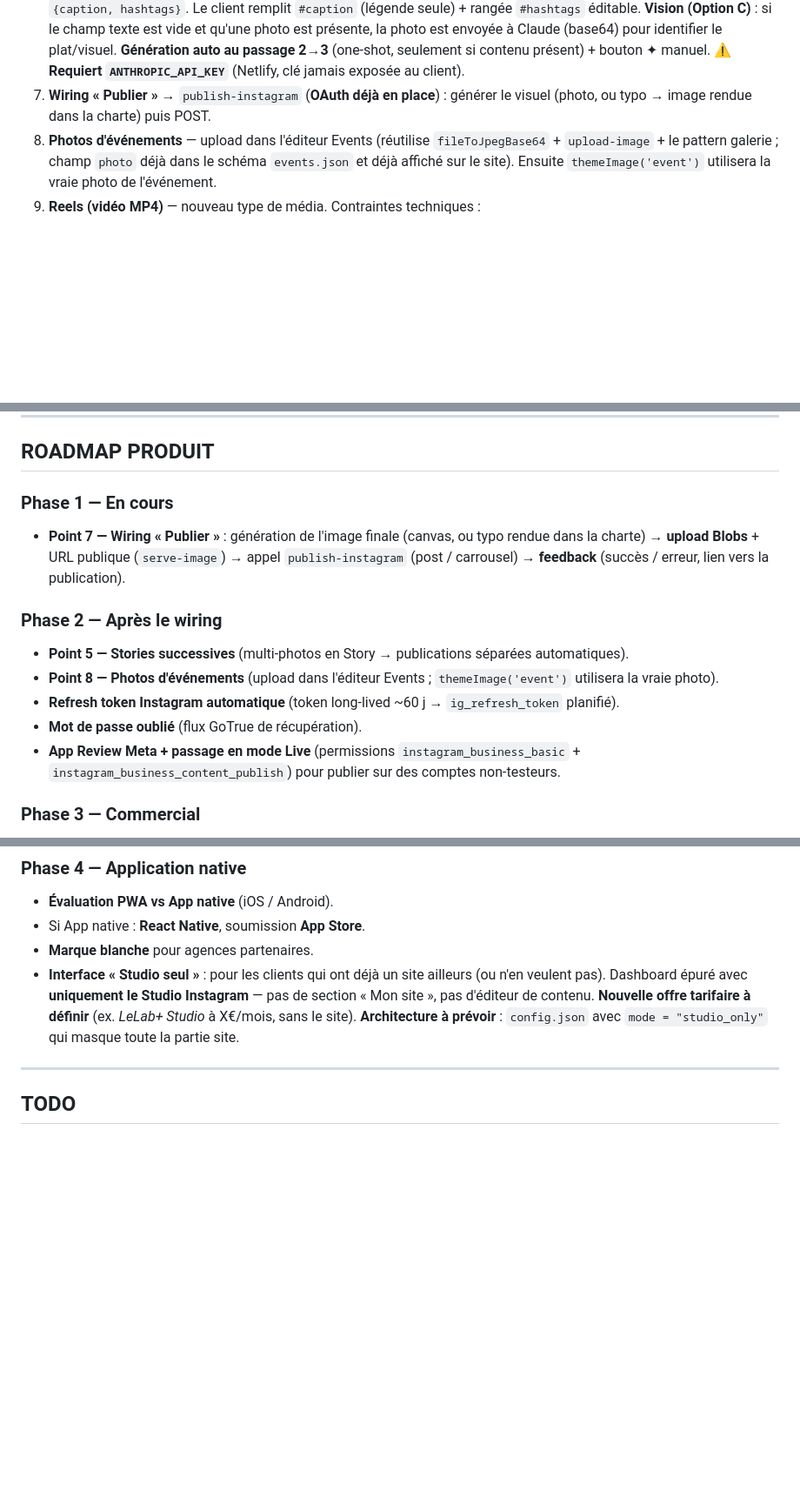
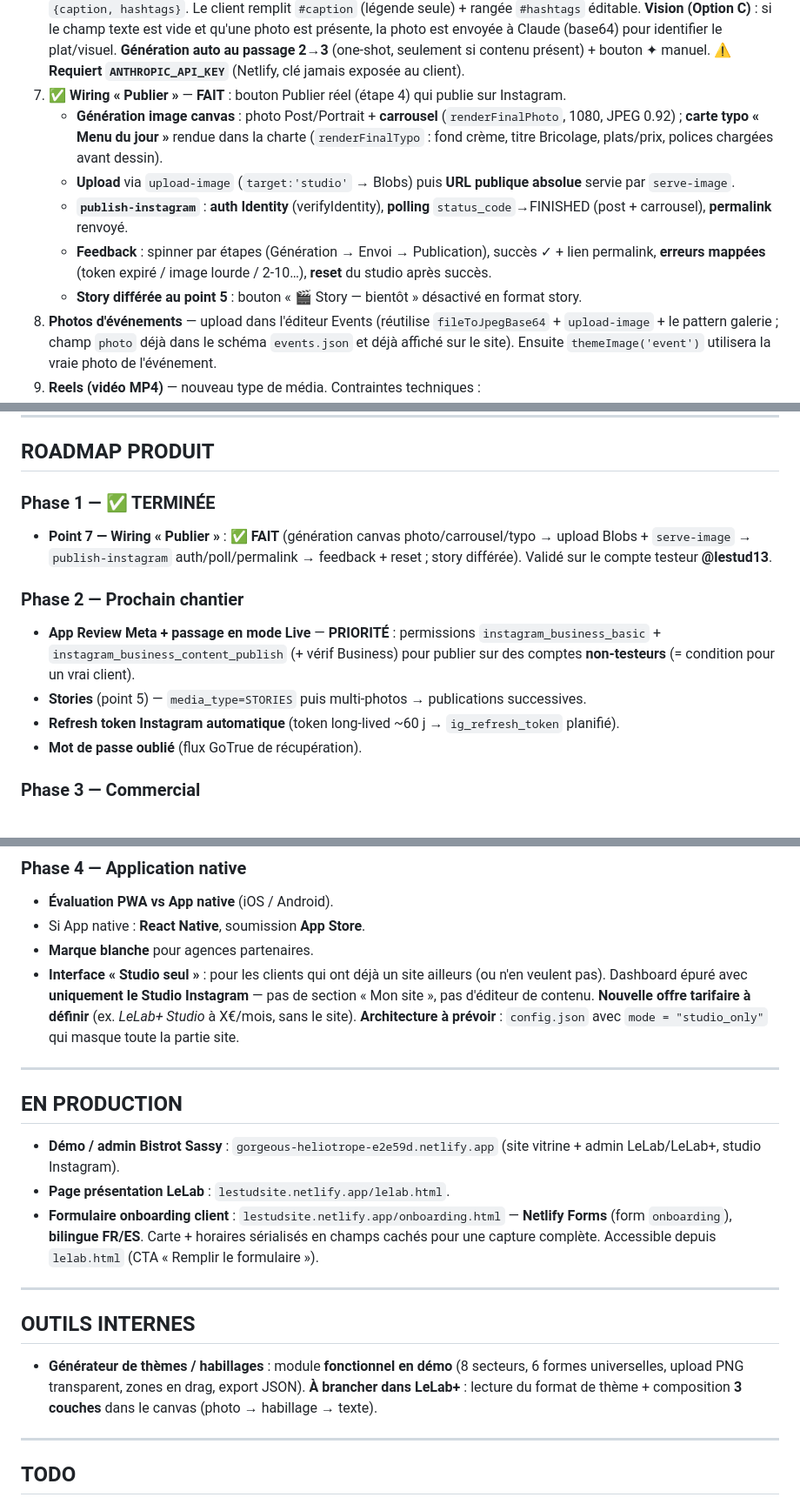
Before and after one commit to romaindemari-png/bistrot-sassy, a Markdown page: LELAB.md, 3 parts joined by grey strips. Shown at 87% size. Drawn GitHub-style; blank space fills up the shorter version.

Commit message:
chore: LELAB.md — Point 7 fait, Phase 1 terminée, sections En production + Outils internes
Co-Authored-By: Claude Opus 4.8 <noreply@anthropic.com>

```diff
--- a/LELAB.md
+++ b/LELAB.md
@@ -208,7 +208,12 @@ Chaque site = un **SOCLE commun** + des **BLOCS optionnels** activables par clie
 4. ✅ **Carrousel** — **FAIT** : 2 à 10 photos en Post/Portrait → carrousel auto (pas de 4ᵉ format). Preview avec **compteur 1/N + icône carrés empilés**, **dots cliquables**, **swipe tactile**. Bandeau/récap adaptés. `publish-instagram.js` durci (garde 2-10 + polling `status_code`).
 5. **Stories successives** — multi-photos en Story → publications séparées automatiques.
 6. ✅ **IA légende** — **FAIT** : fonction `generate-caption.mjs` (protégée par JWT Identity, modèle **`claude-sonnet-4-5`**) → `{caption, hashtags}`. Le client remplit `#caption` (légende seule) + rangée `#hashtags` éditable. **Vision (Option C)** : si le champ texte est vide et qu'une photo est présente, la photo est envoyée à Claude (base64) pour identifier le plat/visuel. **Génération auto au passage 2→3** (one-shot, seulement si contenu présent) + bouton ✦ manuel. ⚠️ **Requiert `ANTHROPIC_API_KEY`** (Netlify, clé jamais exposée au client).
-7. **Wiring « Publier »** → `publish-instagram` (**OAuth déjà en place**) : générer le visuel (photo, ou typo → image rendue dans la charte) puis POST.
+7. ✅ **Wiring « Publier »** — **FAIT** : bouton Publier réel (étape 4) qui publie sur Instagram.
+   - **Génération image canvas** : photo Post/Portrait + **carrousel** (`renderFinalPhoto`, 1080, JPEG 0.92) ; **carte typo « Menu du jour »** rendue dans la charte (`renderFinalTypo` : fond crème, titre Bricolage, plats/prix, polices chargées avant dessin).
+   - **Upload** via `upload-image` (`target:'studio'` → Blobs) puis **URL publique absolue** servie par `serve-image`.
+   - **`publish-instagram`** : **auth Identity** (verifyIdentity), **polling** `status_code`→FINISHED (post + carrousel), **permalink** renvoyé.
+   - **Feedback** : spinner par étapes (Génération → Envoi → Publication), succès ✓ + lien permalink, **erreurs mappées** (token expiré / image lourde / 2-10…), **reset** du studio après succès.
+   - **Story différée au point 5** : bouton « 🎬 Story — bientôt » désactivé en format story.
 8. **Photos d'événements** — upload dans l'éditeur Events (réutilise `fileToJpegBase64` + `upload-image` + le pattern galerie ; champ `photo` déjà dans le schéma `events.json` et déjà affiché sur le site). Ensuite `themeImage('event')` utilisera la vraie photo de l'événement.
 9. **Reels (vidéo MP4)** — nouveau type de média. Contraintes techniques :
    - **Upload MP4**, codec **H.264** (audio AAC), **durée 3-90 s**, **résolution 1080×1920** (9:16).
@@ -220,15 +225,14 @@ Chaque site = un **SOCLE commun** + des **BLOCS optionnels** activables par clie
 
 ## ROADMAP PRODUIT
 
-### Phase 1 — En cours
-- **Point 7 — Wiring « Publier »** : génération de l'image finale (canvas, ou typo rendue dans la charte) → **upload Blobs** + URL publique (`serve-image`) → appel `publish-instagram` (post / carrousel) → **feedback** (succès / erreur, lien vers la publication).
+### Phase 1 — ✅ TERMINÉE
+- **Point 7 — Wiring « Publier »** : ✅ **FAIT** (génération canvas photo/carrousel/typo → upload Blobs + `serve-image` → `publish-instagram` auth/poll/permalink → feedback + reset ; story différée). Validé sur le compte testeur **@lestud13**.
 
-### Phase 2 — Après le wiring
-- **Point 5 — Stories successives** (multi-photos en Story → publications séparées automatiques).
-- **Point 8 — Photos d'événements** (upload dans l'éditeur Events ; `themeImage('event')` utilisera la vraie photo).
+### Phase 2 — Prochain chantier
+- **App Review Meta + passage en mode Live** — **PRIORITÉ** : permissions `instagram_business_basic` + `instagram_business_content_publish` (+ vérif Business) pour publier sur des comptes **non-testeurs** (= condition pour un vrai client).
+- **Stories** (point 5) — `media_type=STORIES` puis multi-photos → publications successives.
 - **Refresh token Instagram automatique** (token long-lived ~60 j → `ig_refresh_token` planifié).
 - **Mot de passe oublié** (flux GoTrue de récupération).
-- **App Review Meta + passage en mode Live** (permissions `instagram_business_basic` + `instagram_business_content_publish`) pour publier sur des comptes non-testeurs.
 
 ### Phase 3 — Commercial
 - **Domaine** (`lelab.app` ou équivalent).
@@ -241,6 +245,20 @@ Chaque site = un **SOCLE commun** + des **BLOCS optionnels** activables par clie
 - Si App native : **React Native**, soumission **App Store**.
 - **Marque blanche** pour agences partenaires.
 - **Interface « Studio seul »** : pour les clients qui ont déjà un site ailleurs (ou n'en veulent pas). Dashboard épuré avec **uniquement le Studio Instagram** — pas de section « Mon site », pas d'éditeur de contenu. **Nouvelle offre tarifaire à définir** (ex. *LeLab+ Studio* à X€/mois, sans le site). **Architecture à prévoir** : `config.json` avec `mode = "studio_only"` qui masque toute la partie site.
+
+---
+
+## EN PRODUCTION
+
+- **Démo / admin Bistrot Sassy** : `gorgeous-heliotrope-e2e59d.netlify.app` (site vitrine + admin LeLab/LeLab+, studio Instagram).
+- **Page présentation LeLab** : `lestudsite.netlify.app/lelab.html`.
+- **Formulaire onboarding client** : `lestudsite.netlify.app/onboarding.html` — **Netlify Forms** (form `onboarding`), **bilingue FR/ES**. Carte + horaires sérialisés en champs cachés pour une capture complète. Accessible depuis `lelab.html` (CTA « Remplir le formulaire »).
+
+---
+
+## OUTILS INTERNES
+
+- **Générateur de thèmes / habillages** : module **fonctionnel en démo** (8 secteurs, 6 formes universelles, upload PNG transparent, zones en drag, export JSON). **À brancher dans LeLab+** : lecture du format de thème + composition **3 couches** dans le canvas (photo → habillage → texte).
 
 ---
 
```
